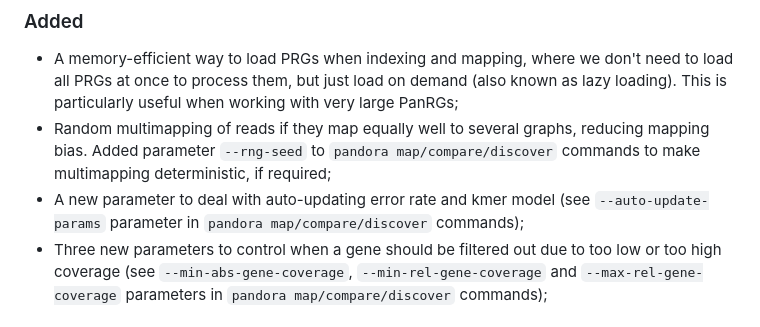
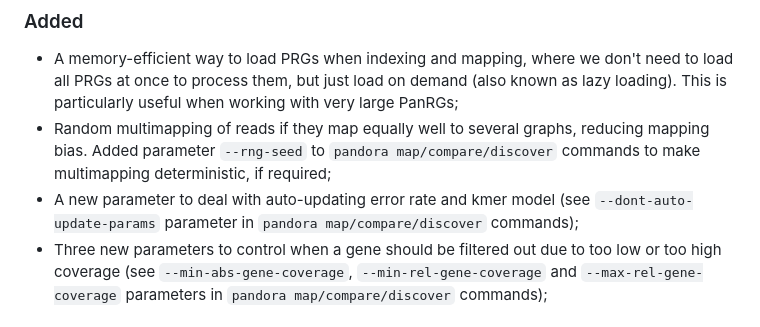
Before and after one commit to iqbal-lab-org/pandora, a Markdown page: CHANGELOG.md, the part around the change. Drawn GitHub-style.

Commit message:
Small update to changelog

```diff
--- a/CHANGELOG.md
+++ b/CHANGELOG.md
@@ -48,7 +48,7 @@ them, but just load on demand (also known as lazy loading). This is particularly
 PanRGs;
 - Random multimapping of reads if they map equally well to several graphs, reducing mapping bias. Added parameter
 `--rng-seed` to `pandora map/compare/discover` commands to make multimapping deterministic, if required;
-- A new parameter to deal with auto-updating error rate and kmer model (see `--auto-update-params` parameter in
+- A new parameter to deal with auto-updating error rate and kmer model (see `--dont-auto-update-params` parameter in
 `pandora map/compare/discover` commands);
 - Three new parameters to control when a gene should be filtered out due to too low or too high coverage (see
 `--min-abs-gene-coverage`, `--min-rel-gene-coverage` and `--max-rel-gene-coverage` parameters in
```
